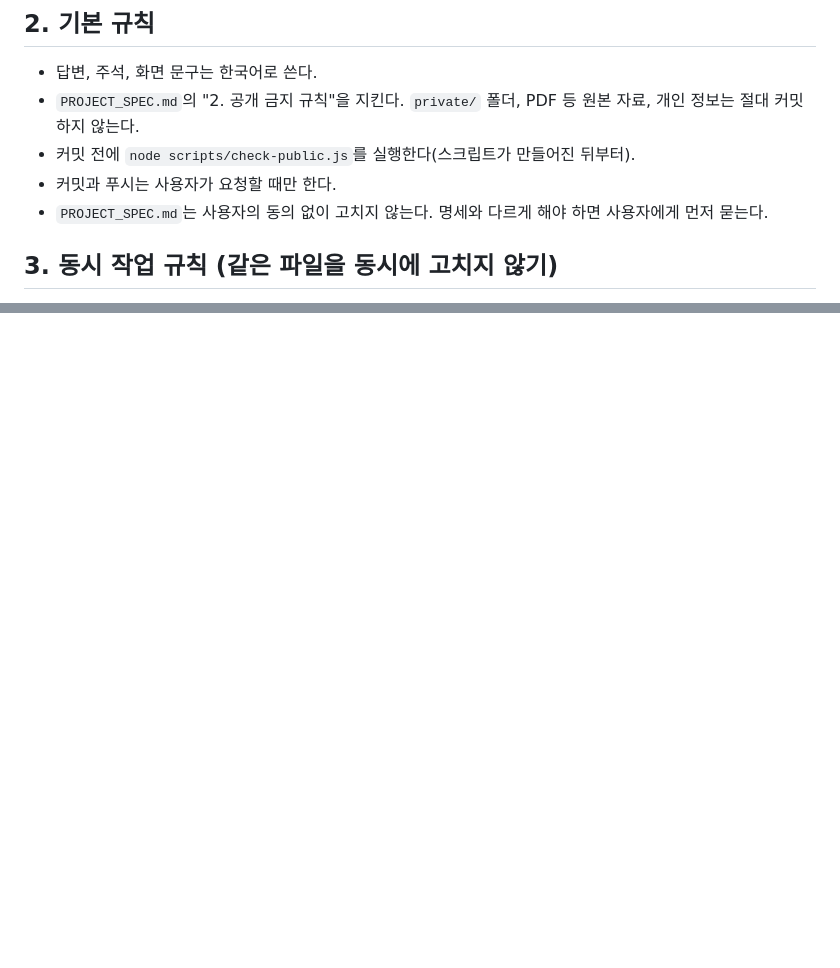
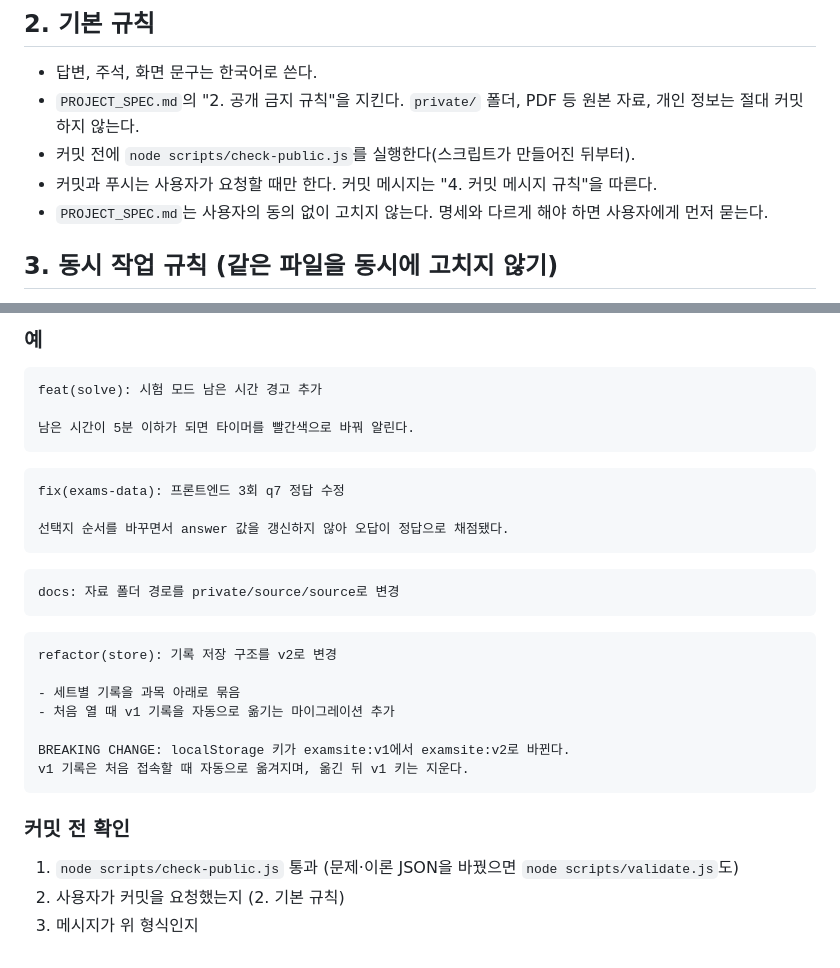
Before and after one commit to unluckyboy214/exam-preparation-page, a Markdown page: AGENTS.md, 2 parts joined by grey strips. GitHub-like rendering; blank space fills up the shorter version.

````diff
--- a/AGENTS.md
+++ b/AGENTS.md
@@ -14,7 +14,7 @@
 - 답변, 주석, 화면 문구는 한국어로 쓴다.
 - `PROJECT_SPEC.md`의 "2. 공개 금지 규칙"을 지킨다. `private/` 폴더, PDF 등 원본 자료, 개인 정보는 절대 커밋하지 않는다.
 - 커밋 전에 `node scripts/check-public.js`를 실행한다(스크립트가 만들어진 뒤부터).
-- 커밋과 푸시는 사용자가 요청할 때만 한다.
+- 커밋과 푸시는 사용자가 요청할 때만 한다. 커밋 메시지는 "4. 커밋 메시지 규칙"을 따른다.
 - `PROJECT_SPEC.md`는 사용자의 동의 없이 고치지 않는다. 명세와 다르게 해야 하면 사용자에게 먼저 묻는다.
 
 ## 3. 동시 작업 규칙 (같은 파일을 동시에 고치지 않기)
@@ -45,0 +111,33 @@
+### 예
+
+```
+feat(solve): 시험 모드 남은 시간 경고 추가
+
+남은 시간이 5분 이하가 되면 타이머를 빨간색으로 바꿔 알린다.
+```
+
+```
+fix(exams-data): 프론트엔드 3회 q7 정답 수정
+
+선택지 순서를 바꾸면서 answer 값을 갱신하지 않아 오답이 정답으로 채점됐다.
+```
+
+```
+docs: 자료 폴더 경로를 private/source/source로 변경
+```
+
+```
+refactor(store): 기록 저장 구조를 v2로 변경
+
+- 세트별 기록을 과목 아래로 묶음
+- 처음 열 때 v1 기록을 자동으로 옮기는 마이그레이션 추가
+
+BREAKING CHANGE: localStorage 키가 examsite:v1에서 examsite:v2로 바뀐다.
+v1 기록은 처음 접속할 때 자동으로 옮겨지며, 옮긴 뒤 v1 키는 지운다.
+```
+
+### 커밋 전 확인
+
+1. `node scripts/check-public.js` 통과 (문제·이론 JSON을 바꿨으면 `node scripts/validate.js`도)
+2. 사용자가 커밋을 요청했는지 (2. 기본 규칙)
+3. 메시지가 위 형식인지
````
Also changed, not shown: other parts of AGENTS.md (+65 -0 lines), PROGRESS.md (+2 -0 lines).
